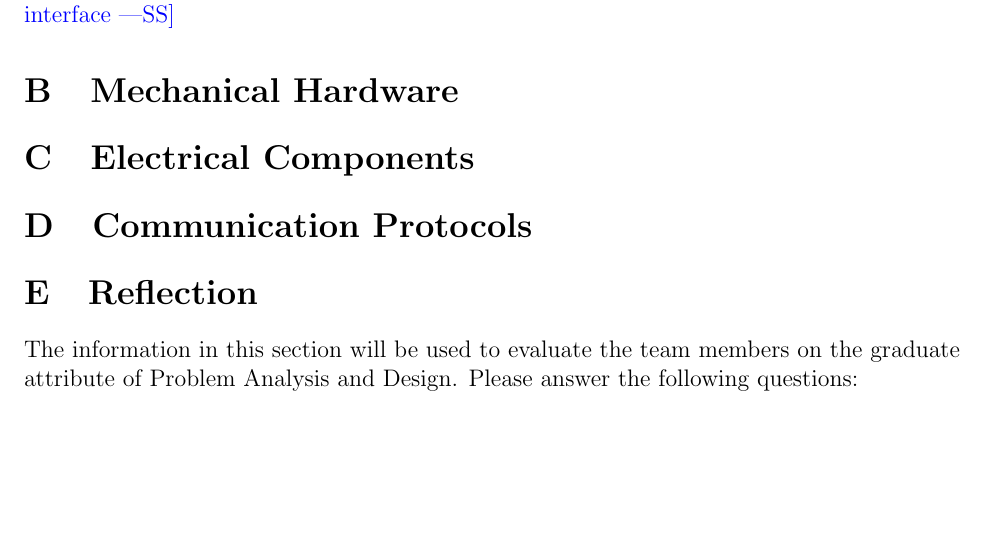
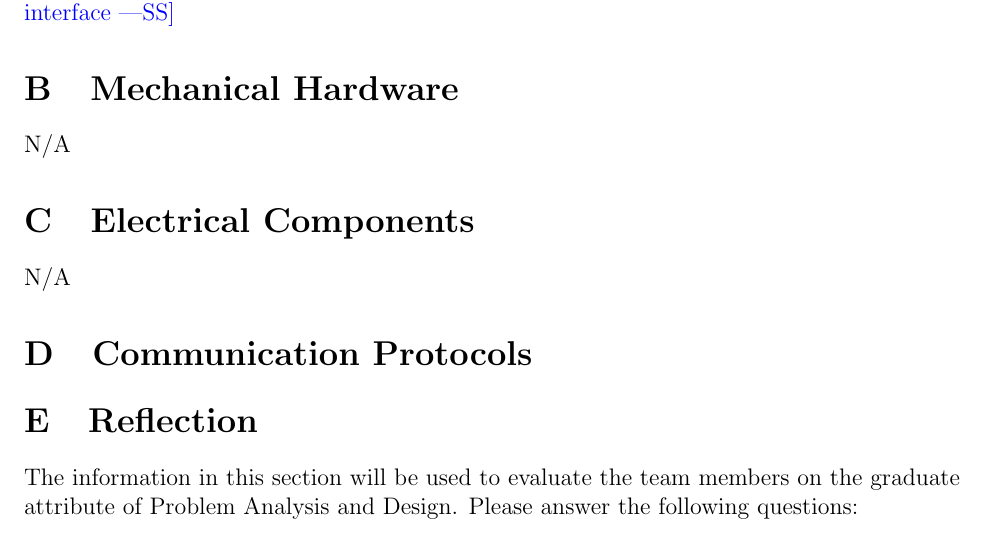
Before and after one commit to agentvv/MTOBridge, a LaTeX document (docs/Design/SystDesign/SystDes.tex): part of page 11 of 11, cut so that both start at the same text, the shorter picture padded with empty space. Compiled offline with pdfLaTeX.

Commit message:
System design updated (2)

```diff
--- a/docs/Design/SystDesign/SystDes.tex
+++ b/docs/Design/SystDesign/SystDes.tex
@@ -193,9 +193,9 @@ N/A
 interaction with, the user interface}
 
 \section{Mechanical Hardware}
-
+N/A
 \section{Electrical Components}
-
+N/A
 \section{Communication Protocols}
 
 \section{Reflection}
```
Also changed, not shown: docs/Design/SystDesign/SystDes.pdf.
